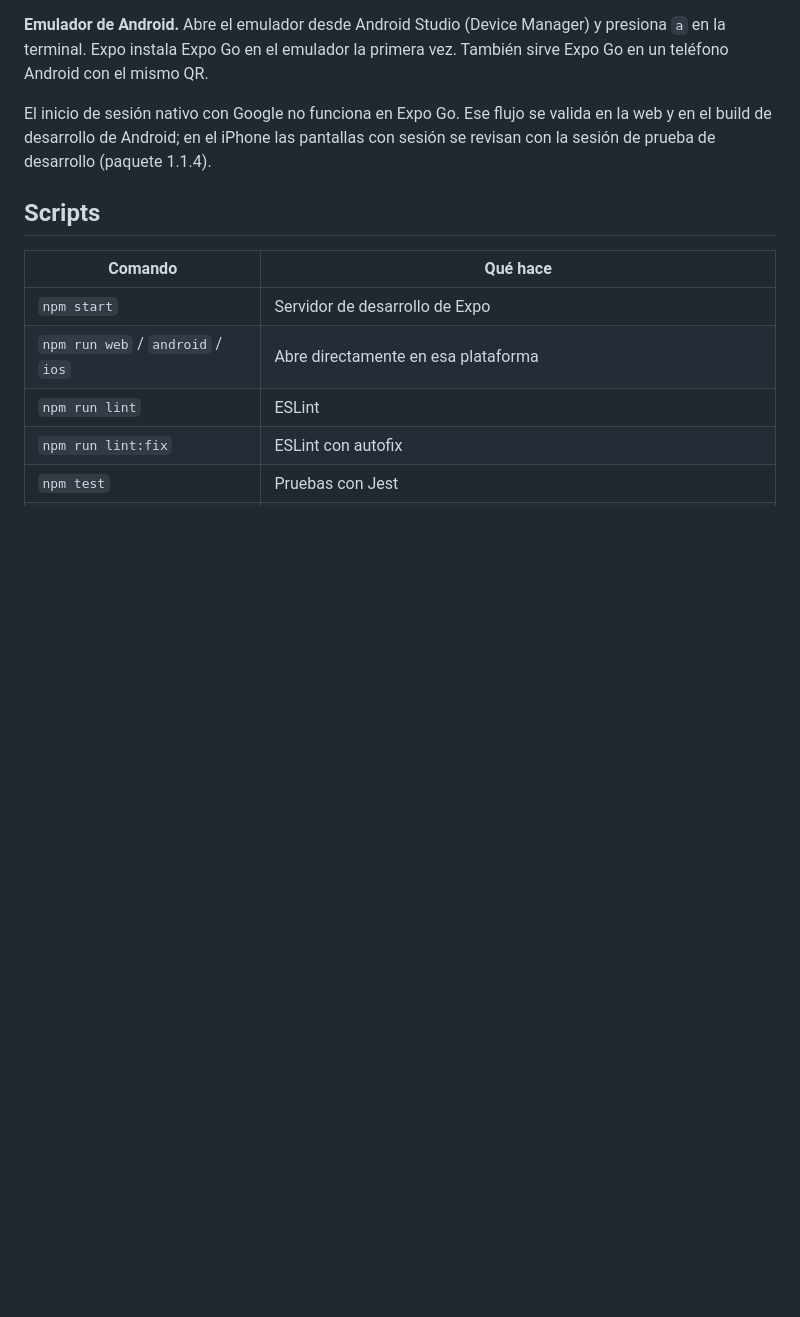
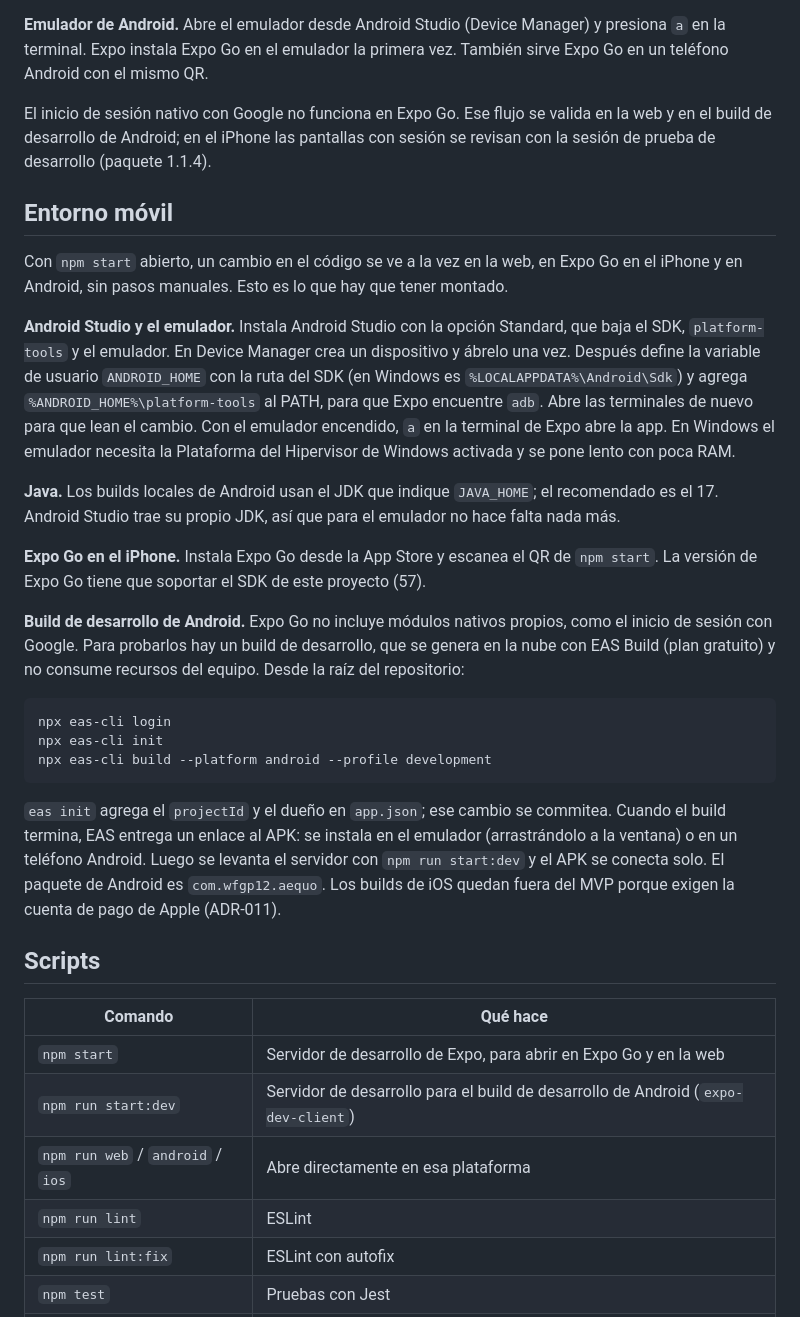
Before and after one commit to wfgp12/aequo-frontend, a Markdown page: README.md, the part around the change. Drawn GitHub-style; blank space fills up the shorter version.

Commit message:
docs: documentar el entorno móvil en el README
- Explicar la instalación de Android Studio, el emulador y ANDROID_HOME
- Documentar Expo Go en el iPhone y el build de desarrollo con EAS
- Agregar el script start:dev a la tabla de scripts

````diff
--- a/README.md
+++ b/README.md
@@ -49,11 +49,32 @@ Desde esa terminal se abre la app en cada plataforma.
 
 El inicio de sesión nativo con Google no funciona en Expo Go. Ese flujo se valida en la web y en el build de desarrollo de Android; en el iPhone las pantallas con sesión se revisan con la sesión de prueba de desarrollo (paquete 1.1.4).
 
+## Entorno móvil
+
+Con `npm start` abierto, un cambio en el código se ve a la vez en la web, en Expo Go en el iPhone y en Android, sin pasos manuales. Esto es lo que hay que tener montado.
+
+**Android Studio y el emulador.** Instala Android Studio con la opción Standard, que baja el SDK, `platform-tools` y el emulador. En Device Manager crea un dispositivo y ábrelo una vez. Después define la variable de usuario `ANDROID_HOME` con la ruta del SDK (en Windows es `%LOCALAPPDATA%\Android\Sdk`) y agrega `%ANDROID_HOME%\platform-tools` al PATH, para que Expo encuentre `adb`. Abre las terminales de nuevo para que lean el cambio. Con el emulador encendido, `a` en la terminal de Expo abre la app. En Windows el emulador necesita la Plataforma del Hipervisor de Windows activada y se pone lento con poca RAM.
+
+**Java.** Los builds locales de Android usan el JDK que indique `JAVA_HOME`; el recomendado es el 17. Android Studio trae su propio JDK, así que para el emulador no hace falta nada más.
+
+**Expo Go en el iPhone.** Instala Expo Go desde la App Store y escanea el QR de `npm start`. La versión de Expo Go tiene que soportar el SDK de este proyecto (57).
+
+**Build de desarrollo de Android.** Expo Go no incluye módulos nativos propios, como el inicio de sesión con Google. Para probarlos hay un build de desarrollo, que se genera en la nube con EAS Build (plan gratuito) y no consume recursos del equipo. Desde la raíz del repositorio:
+
+```bash
+npx eas-cli login
+npx eas-cli init
+npx eas-cli build --platform android --profile development
+```
+
+`eas init` agrega el `projectId` y el dueño en `app.json`; ese cambio se commitea. Cuando el build termina, EAS entrega un enlace al APK: se instala en el emulador (arrastrándolo a la ventana) o en un teléfono Android. Luego se levanta el servidor con `npm run start:dev` y el APK se conecta solo. El paquete de Android es `com.wfgp12.aequo`. Los builds de iOS quedan fuera del MVP porque exigen la cuenta de pago de Apple (ADR-011).
+
 ## Scripts
 
 | Comando | Qué hace |
 |---|---|
-| `npm start` | Servidor de desarrollo de Expo |
+| `npm start` | Servidor de desarrollo de Expo, para abrir en Expo Go y en la web |
+| `npm run start:dev` | Servidor de desarrollo para el build de desarrollo de Android (`expo-dev-client`) |
 | `npm run web` / `android` / `ios` | Abre directamente en esa plataforma |
 | `npm run lint` | ESLint |
 | `npm run lint:fix` | ESLint con autofix |
````
